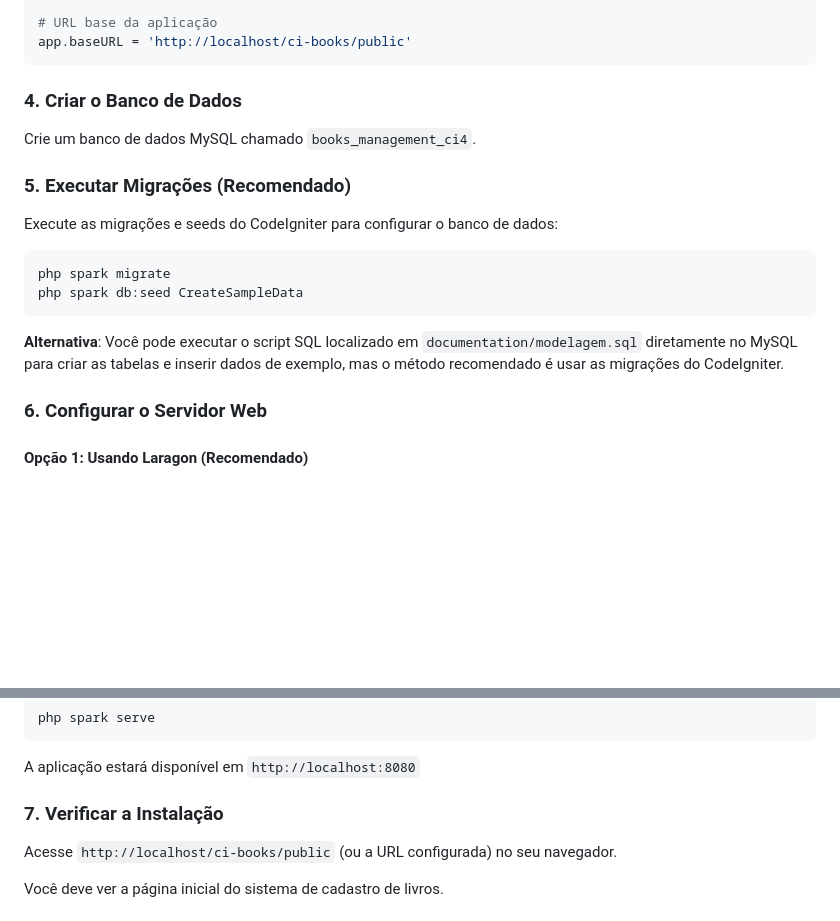
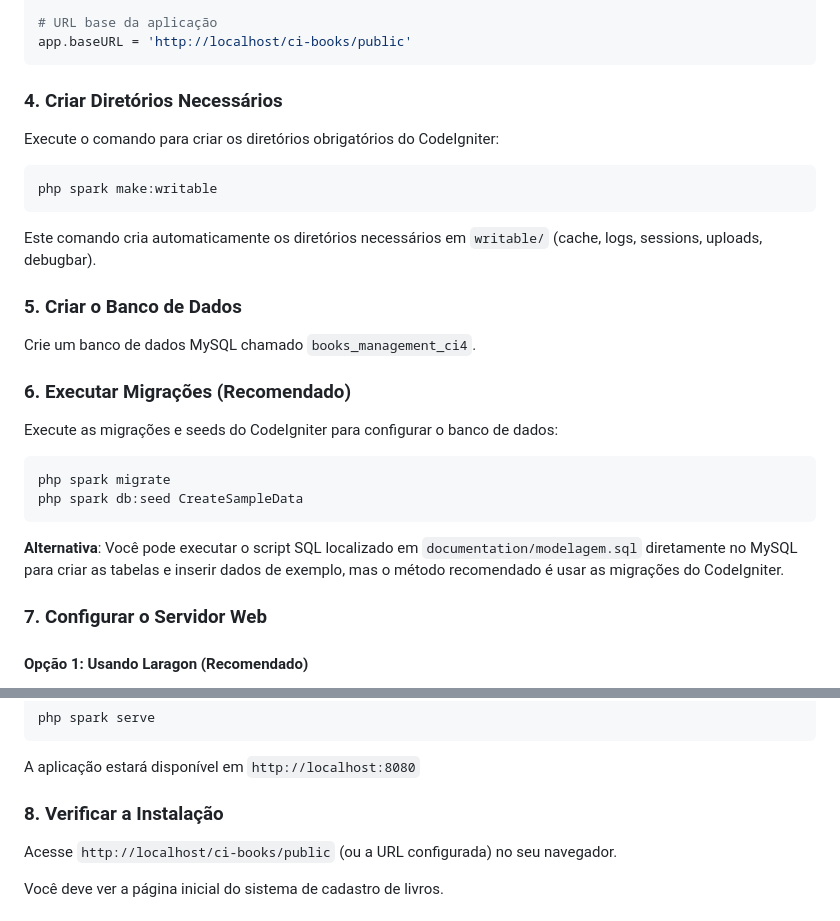
Before and after one commit to leonidasfsilva/ci-books, a Markdown page: README.md, 2 parts joined by grey strips. Drawn GitHub-style; blank space fills up the shorter version.

Commit message:
docs: add step to create writable directories before migrations

````diff
--- a/README.md
+++ b/README.md
@@ -78,11 +78,21 @@ database.default.port = 3306
 app.baseURL = 'http://localhost/ci-books/public'
 ```
 
-### 4. Criar o Banco de Dados
+### 4. Criar Diretórios Necessários
+
+Execute o comando para criar os diretórios obrigatórios do CodeIgniter:
+
+```bash
+php spark make:writable
+```
+
+Este comando cria automaticamente os diretórios necessários em `writable/` (cache, logs, sessions, uploads, debugbar).
+
+### 5. Criar o Banco de Dados
 
 Crie um banco de dados MySQL chamado `books_management_ci4`.
 
-### 5. Executar Migrações (Recomendado)
+### 6. Executar Migrações (Recomendado)
 
 Execute as migrações e seeds do CodeIgniter para configurar o banco de dados:
 
@@ -93,7 +103,7 @@ php spark db:seed CreateSampleData
 
 **Alternativa**: Você pode executar o script SQL localizado em `documentation/modelagem.sql` diretamente no MySQL para criar as tabelas e inserir dados de exemplo, mas o método recomendado é usar as migrações do CodeIgniter.
 
-### 6. Configurar o Servidor Web
+### 7. Configurar o Servidor Web
 
 #### Opção 1: Usando Laragon (Recomendado)
 
@@ -119,7 +129,7 @@ php spark serve
 
 A aplicação estará disponível em `http://localhost:8080`
 
-### 7. Verificar a Instalação
+### 8. Verificar a Instalação
 
 Acesse `http://localhost/ci-books/public` (ou a URL configurada) no seu navegador.
 
````
